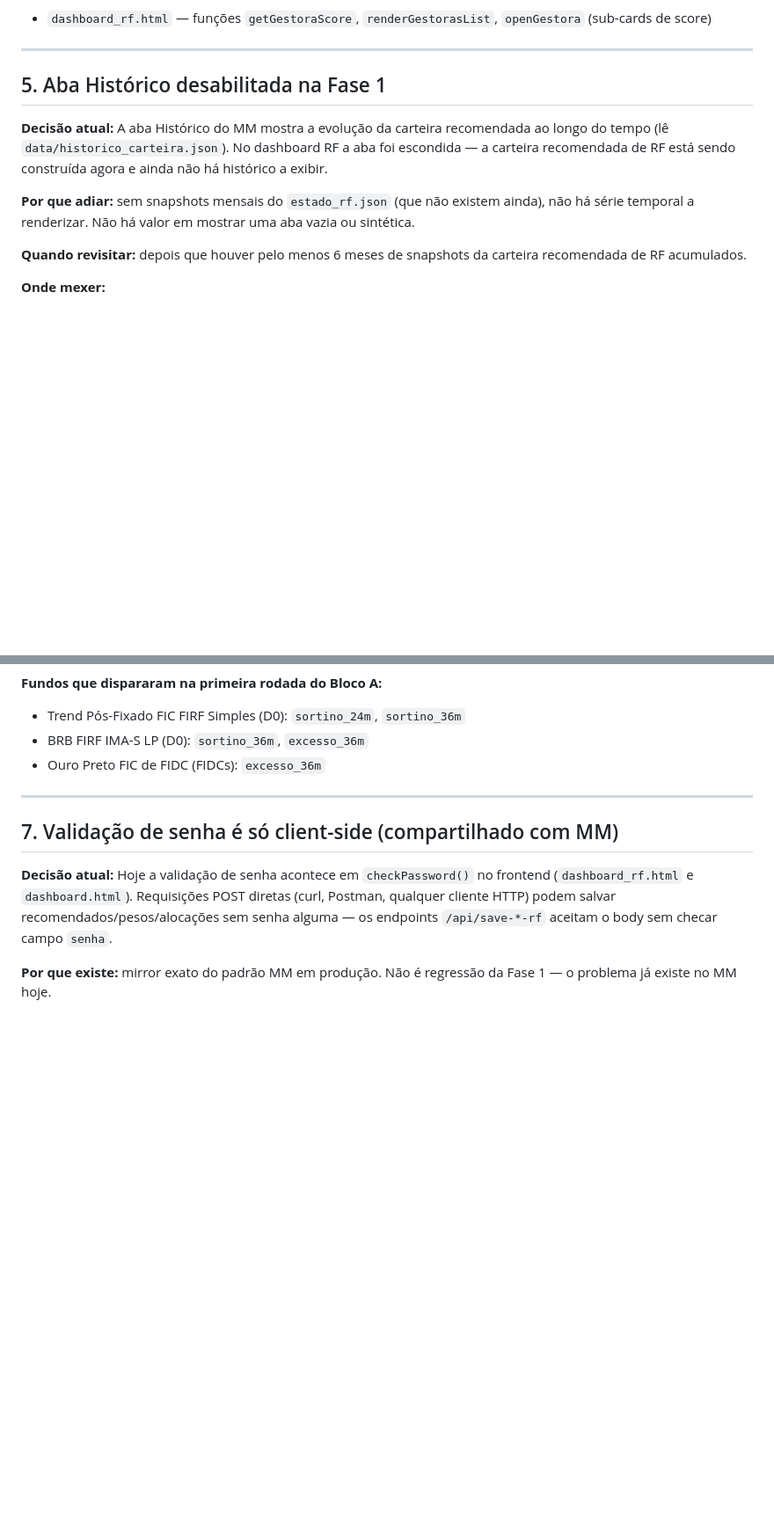
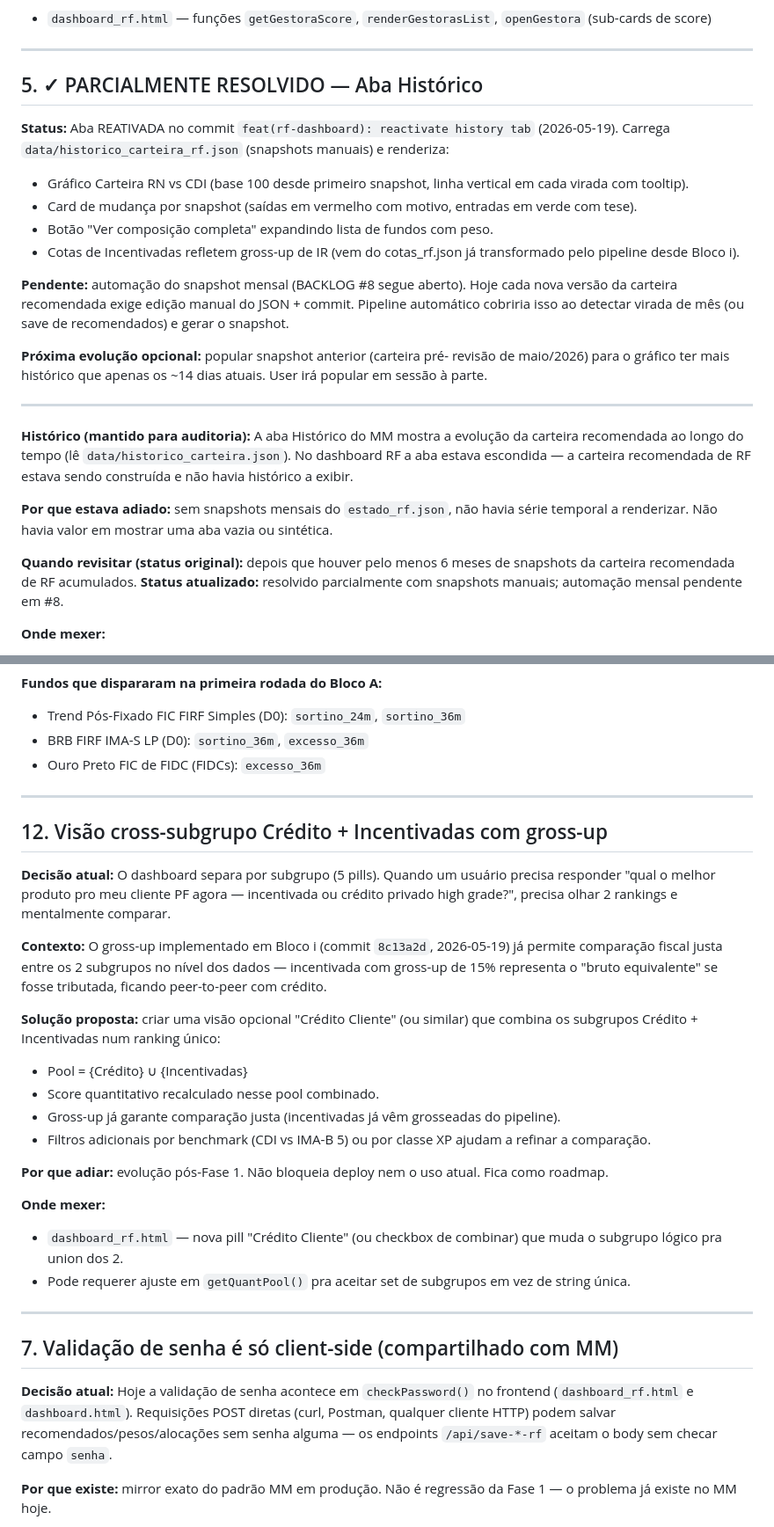
Before and after one commit to leomaitino/RN_Alocacao, a Markdown page: BACKLOG_RF.md, 2 parts joined by grey strips. Shown at 88% size. Rendered like a GitHub page; blank space fills up the shorter version.

Commit message:
docs: BACKLOG #12 cross-subgroup view; update #5 partial
#5 — Aba Histórico marcada como ✓ PARCIALMENTE RESOLVIDA. Aba foi
reativada no Bloco ii (2026-05-19) com estrutura de snapshots manuais.
Snapshot mensal automático segue como #8.

#12 — Visão cross-subgrupo Crédito + Incentivadas com gross-up.
Próxima evolução pós-Fase 1: ranking unificado Crédito ∪ Incentivadas,
útil pra responder "qual o melhor pro cliente PF agora — incentivada
ou crédito privado HG?". O gross-up implementado em Bloco i (commit
8c13a2d) já permite comparação fiscal justa no nível dos dados; falta
só a UI cross-subgrupo. Não bloqueia deploy.

Co-Authored-By: Claude Opus 4.7 (1M context) <noreply@anthropic.com>

```diff
--- a/BACKLOG_RF.md
+++ b/BACKLOG_RF.md
@@ -126,19 +126,44 @@ aba Gestoras do MM for refatorada.
 
 ---
 
-## 5. Aba Histórico desabilitada na Fase 1
+## 5. ✓ PARCIALMENTE RESOLVIDO — Aba Histórico
 
-**Decisão atual:** A aba Histórico do MM mostra a evolução da carteira
+**Status:** Aba REATIVADA no commit `feat(rf-dashboard): reactivate history
+tab` (2026-05-19). Carrega `data/historico_carteira_rf.json` (snapshots
+manuais) e renderiza:
+- Gráfico Carteira RN vs CDI (base 100 desde primeiro snapshot, linha
+  vertical em cada virada com tooltip).
+- Card de mudança por snapshot (saídas em vermelho com motivo, entradas
+  em verde com tese).
+- Botão "Ver composição completa" expandindo lista de fundos com peso.
+- Cotas de Incentivadas refletem gross-up de IR (vem do cotas_rf.json
+  já transformado pelo pipeline desde Bloco i).
+
+**Pendente:** automação do snapshot mensal (BACKLOG #8 segue aberto).
+Hoje cada nova versão da carteira recomendada exige edição manual do
+JSON + commit. Pipeline automático cobriria isso ao detectar virada de
+mês (ou save de recomendados) e gerar o snapshot.
+
+**Próxima evolução opcional:** popular snapshot anterior (carteira pré-
+revisão de maio/2026) para o gráfico ter mais histórico que apenas os
+~14 dias atuais. User irá popular em sessão à parte.
+
+---
+
+**Histórico (mantido para auditoria):**
+A aba Histórico do MM mostra a evolução da carteira
 recomendada ao longo do tempo (lê `data/historico_carteira.json`). No
-dashboard RF a aba foi escondida — a carteira recomendada de RF está
-sendo construída agora e ainda não há histórico a exibir.
+dashboard RF a aba estava escondida — a carteira recomendada de RF
+estava sendo construída e não havia histórico a exibir.
 
-**Por que adiar:** sem snapshots mensais do `estado_rf.json` (que não
-existem ainda), não há série temporal a renderizar. Não há valor em
-mostrar uma aba vazia ou sintética.
+**Por que estava adiado:** sem snapshots mensais do `estado_rf.json`,
+não havia série temporal a renderizar. Não havia valor em mostrar uma
+aba vazia ou sintética.
 
-**Quando revisitar:** depois que houver pelo menos 6 meses de snapshots
-da carteira recomendada de RF acumulados.
+**Quando revisitar (status original):** depois que houver pelo menos 6
+meses de snapshots da carteira recomendada de RF acumulados. **Status
+atualizado:** resolvido parcialmente com snapshots manuais; automação
+mensal pendente em #8.
 
 **Onde mexer:**
 - Pipeline novo: snapshot mensal do `estado_rf.json` para
@@ -183,6 +208,39 @@ nos dois pipelines (já alinhado com BACKLOG #1).
 - Trend Pós-Fixado FIC FIRF Simples (D0): `sortino_24m`, `sortino_36m`
 - BRB FIRF IMA-S LP (D0): `sortino_36m`, `excesso_36m`
 - Ouro Preto FIC de FIDC (FIDCs): `excesso_36m`
+
+---
+
+## 12. Visão cross-subgrupo Crédito + Incentivadas com gross-up
+
+**Decisão atual:** O dashboard separa por subgrupo (5 pills). Quando
+um usuário precisa responder "qual o melhor produto pro meu cliente PF
+agora — incentivada ou crédito privado high grade?", precisa olhar 2
+rankings e mentalmente comparar.
+
+**Contexto:** O gross-up implementado em Bloco i (commit `8c13a2d`,
+2026-05-19) já permite comparação fiscal justa entre os 2 subgrupos no
+nível dos dados — incentivada com gross-up de 15% representa o "bruto
+equivalente" se fosse tributada, ficando peer-to-peer com crédito.
+
+**Solução proposta:** criar uma visão opcional "Crédito Cliente"
+(ou similar) que combina os subgrupos Crédito + Incentivadas num
+ranking único:
+- Pool = {Crédito} ∪ {Incentivadas}
+- Score quantitativo recalculado nesse pool combinado.
+- Gross-up já garante comparação justa (incentivadas já vêm grosseadas
+  do pipeline).
+- Filtros adicionais por benchmark (CDI vs IMA-B 5) ou por classe XP
+  ajudam a refinar a comparação.
+
+**Por que adiar:** evolução pós-Fase 1. Não bloqueia deploy nem o uso
+atual. Fica como roadmap.
+
+**Onde mexer:**
+- `dashboard_rf.html` — nova pill "Crédito Cliente" (ou checkbox de
+  combinar) que muda o subgrupo lógico pra union dos 2.
+- Pode requerer ajuste em `getQuantPool()` pra aceitar set de subgrupos
+  em vez de string única.
 
 ---
 
```
